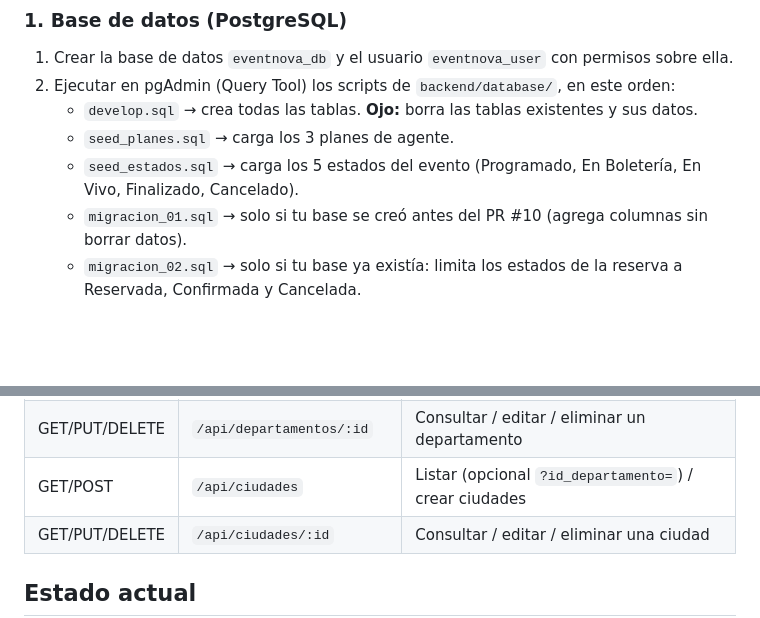
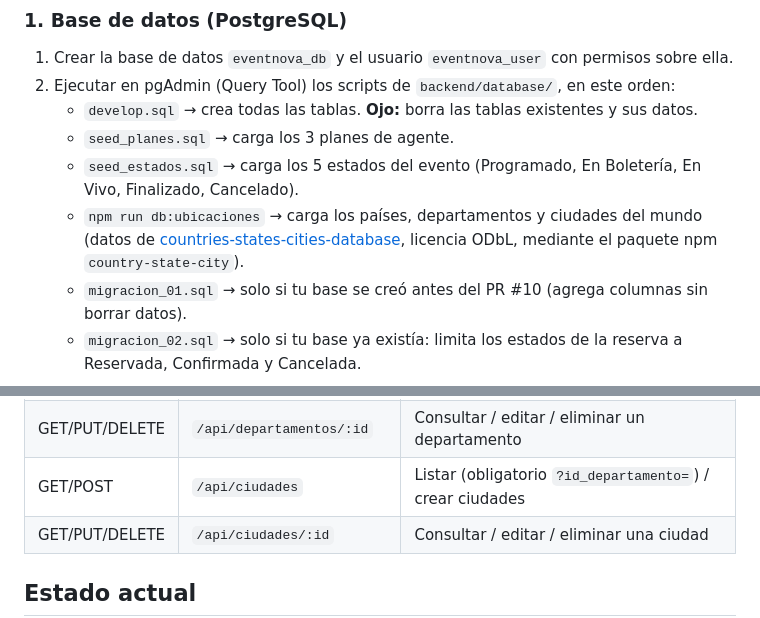
Before and after one commit to sergix4/EventNova, a Markdown page: README.md, 2 parts joined by grey strips. Drawn GitHub-style; blank space fills up the shorter version.

Commit message:
Actualizacion README

```diff
--- a/README.md
+++ b/README.md
@@ -70,6 +70,9 @@ ubicacion.html ──► ubicacionController.js ──► PaisModel (js/models/p
    - `develop.sql` → crea todas las tablas. **Ojo:** borra las tablas existentes y sus datos.
    - `seed_planes.sql` → carga los 3 planes de agente.
    - `seed_estados.sql` → carga los 5 estados del evento (Programado, En Boletería, En Vivo, Finalizado, Cancelado).
+   - `npm run db:ubicaciones` → carga los países, departamentos y ciudades del mundo
+     (datos de [countries-states-cities-database](https://github.com/dr5hn/countries-states-cities-database),
+     licencia ODbL, mediante el paquete npm `country-state-city`).
    - `migracion_01.sql` → solo si tu base se creó antes del PR #10 (agrega columnas sin borrar datos).
    - `migracion_02.sql` → solo si tu base ya existía: limita los estados de la reserva a Reservada, Confirmada y Cancelada.
 
@@ -122,7 +125,7 @@ el mismo servidor entrega las páginas HTML y responde la API.
 | GET/PUT/DELETE | `/api/paises/:id` | Consultar / editar / eliminar un país |
 | GET/POST | `/api/departamentos` | Listar (opcional `?id_pais=`) / crear departamentos |
 | GET/PUT/DELETE | `/api/departamentos/:id` | Consultar / editar / eliminar un departamento |
-| GET/POST | `/api/ciudades` | Listar (opcional `?id_departamento=`) / crear ciudades |
+| GET/POST | `/api/ciudades` | Listar (obligatorio `?id_departamento=`) / crear ciudades |
 | GET/PUT/DELETE | `/api/ciudades/:id` | Consultar / editar / eliminar una ciudad |
 
 ## Estado actual
```
